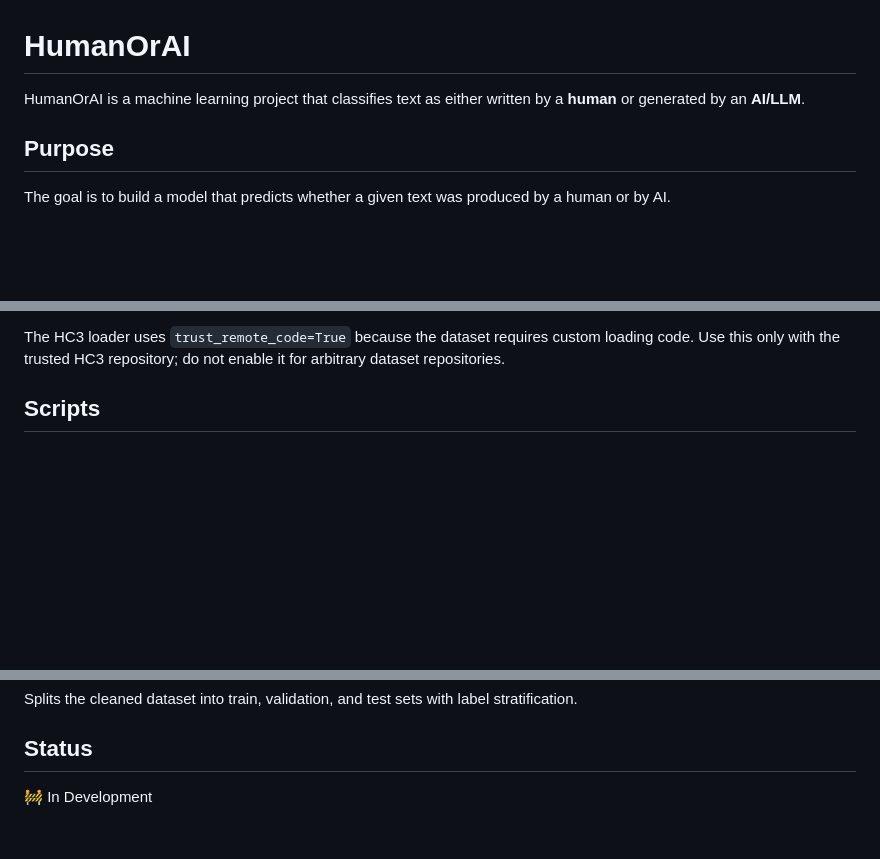
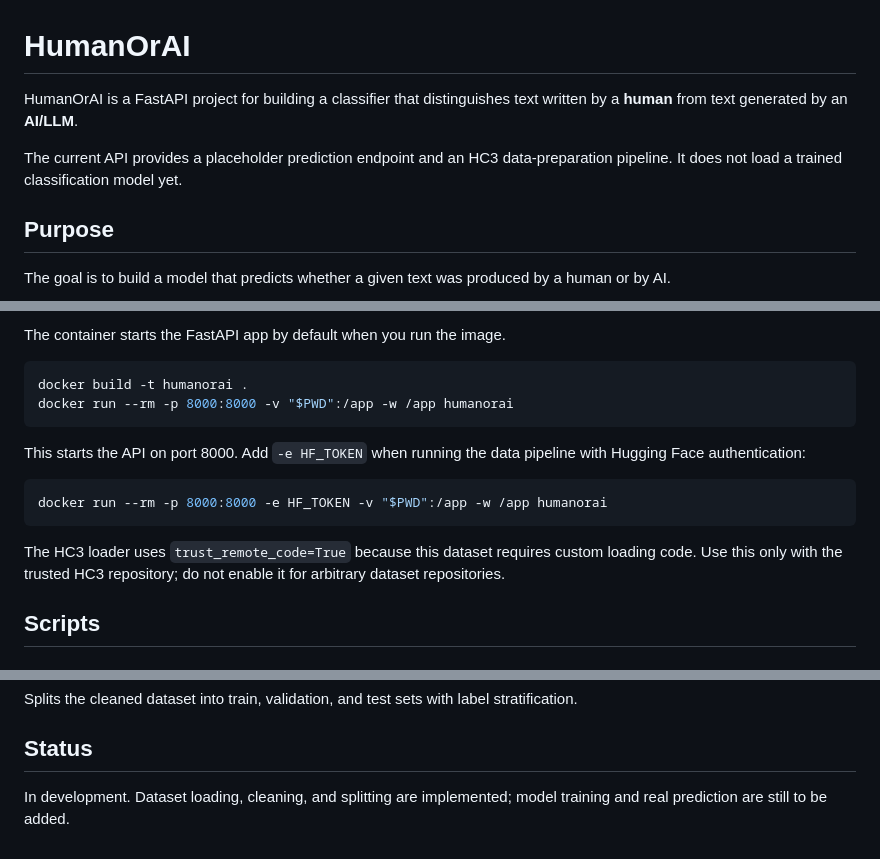
Before and after one commit to saadshehzad/HumanOrAi, a Markdown page: README.md, 3 parts joined by grey strips. GitHub-like rendering; blank space fills up the shorter version.

````diff
--- a/README.md
+++ b/README.md
@@ -1,6 +1,8 @@
 # HumanOrAI
 
-HumanOrAI is a machine learning project that classifies text as either written by a **human** or generated by an **AI/LLM**.
+HumanOrAI is a FastAPI project for building a classifier that distinguishes text written by a **human** from text generated by an **AI/LLM**.
+
+The current API provides a placeholder prediction endpoint and an HC3 data-preparation pipeline. It does not load a trained classification model yet.
 
 ## Purpose
 
@@ -97,5 +115,18 @@ When running the pipeline in Docker, keep `-v "$PWD":/app` in the command. This
 
-The HC3 loader uses `trust_remote_code=True` because the dataset requires custom loading code. Use this only with the trusted HC3 repository; do not enable it for arbitrary dataset repositories.
+The container starts the FastAPI app by default when you run the image.
+
+```bash
+docker build -t humanorai .
+docker run --rm -p 8000:8000 -v "$PWD":/app -w /app humanorai
+```
+
+This starts the API on port 8000. Add `-e HF_TOKEN` when running the data pipeline with Hugging Face authentication:
+
+```bash
+docker run --rm -p 8000:8000 -e HF_TOKEN -v "$PWD":/app -w /app humanorai
+```
+
+The HC3 loader uses `trust_remote_code=True` because this dataset requires custom loading code. Use this only with the trusted HC3 repository; do not enable it for arbitrary dataset repositories.
 
 ## Scripts
 
@@ -110,4 +141,4 @@ Splits the cleaned dataset into train, validation, and test sets with label stra
 
 ## Status
 
-🚧 In Development
+In development. Dataset loading, cleaning, and splitting are implemented; model training and real prediction are still to be added.
````
Also changed, not shown: other parts of README.md (+42 -26 lines).
